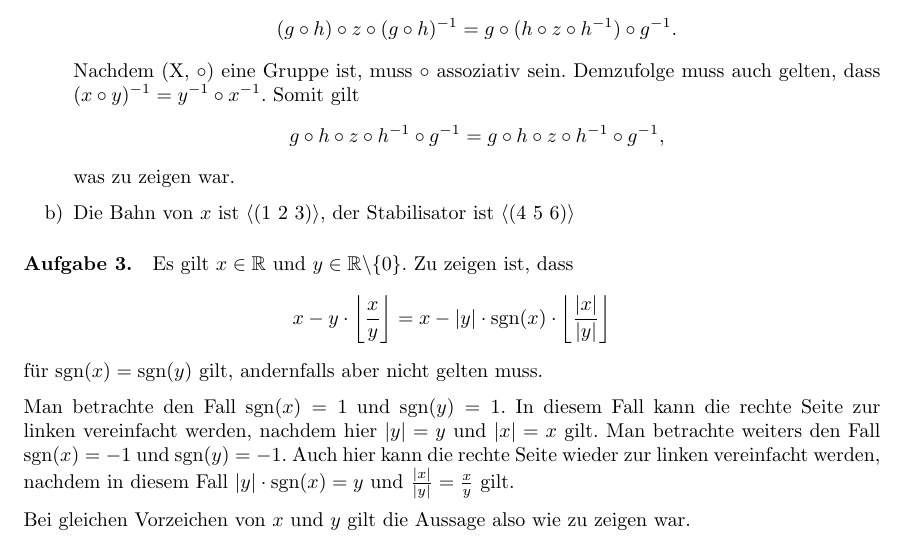
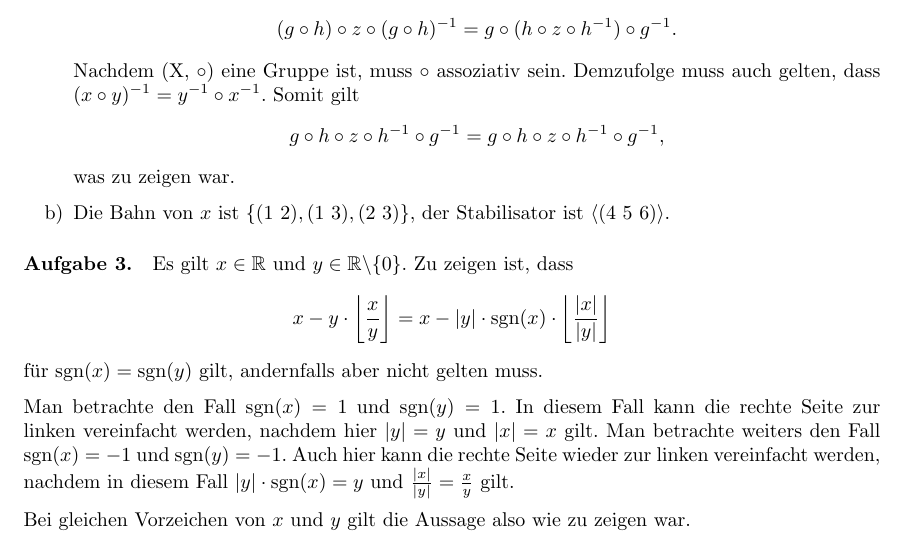
Before and after one commit to fs-c/jku, a LaTeX document (dstrukt/blatt9.tex): part of the page, cut so that both start at the same text. Compiled offline with pdfLaTeX.

Commit message:
Add some changes

```diff
--- a/dstrukt/blatt9.tex
+++ b/dstrukt/blatt9.tex
@@ -69,7 +69,7 @@
     \end{equation*}
     was zu zeigen war.
 
-    \item Die Bahn von $x$ ist $\langle(1\ 2\ 3)\rangle$, der Stabilisator ist $\langle(4\ 5\ 6)\rangle$
+    \item Die Bahn von $x$ ist $\{ (1\ 2), (1\ 3), (2\ 3) \}$, der Stabilisator ist $\langle(4\ 5\ 6)\rangle$.
 \end{enumerate}
 
 \paragraph{Aufgabe 3.}
```
Also changed, not shown: logic/foa_lab/Lab.txt (renamed from logic/foa-lab/Lab.txt), logic/foa_lab/README.txt (renamed from logic/foa-lab/README.txt), logic/foa_lab/RISCALDemo.txt (renamed from logic/foa-lab/RISCALDemo.txt), logic/foa_lab/correct.png (renamed from logic/foa-lab/correct.png), logic/foa_lab/description.tex (renamed from logic/foa-lab/description.tex), logic/foa_lab/tree-cropped.png (renamed from logic/foa-lab/tree-cropped.png), logic/foa_lab/tree.png (renamed from logic/foa-lab/tree.png), 2 other files.
